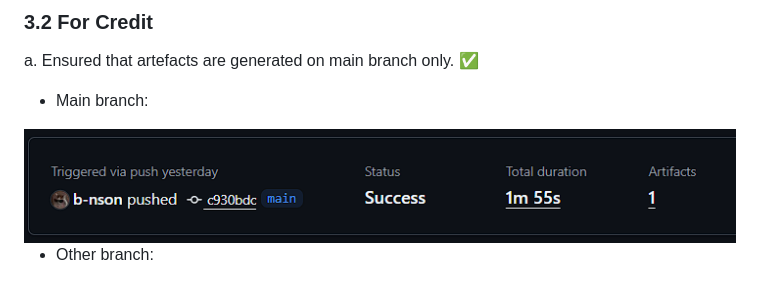
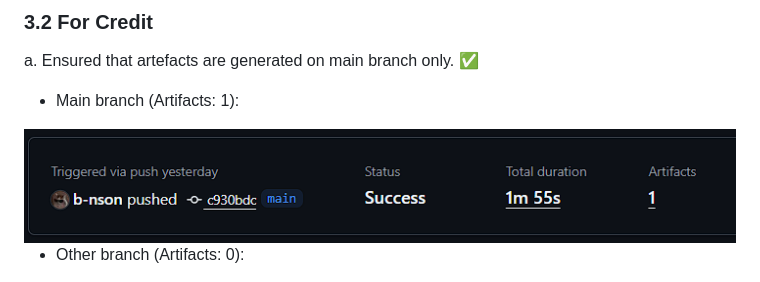
Before and after one commit to b-nson/assignment-1-s4146749-s4059550-fake, a Markdown page: README.md, the part around the change. Rendered like a GitHub page.

Commit message:
readmeeeee

```diff
--- a/README.md
+++ b/README.md
@@ -229,7 +229,7 @@ d. New features are developed on feature branches and merged into main via PR
 
 a. Ensured that artefacts are generated on main branch only. ✅
 
-- Main branch:
+- Main branch (Artifacts: 1):
 
 
 
@@ -237,7 +237,7 @@ a. Ensured that artefacts are generated on main branch only. ✅
 
 
 
-- Other branch:
+- Other branch (Artifacts: 0):
 
 
 
```
